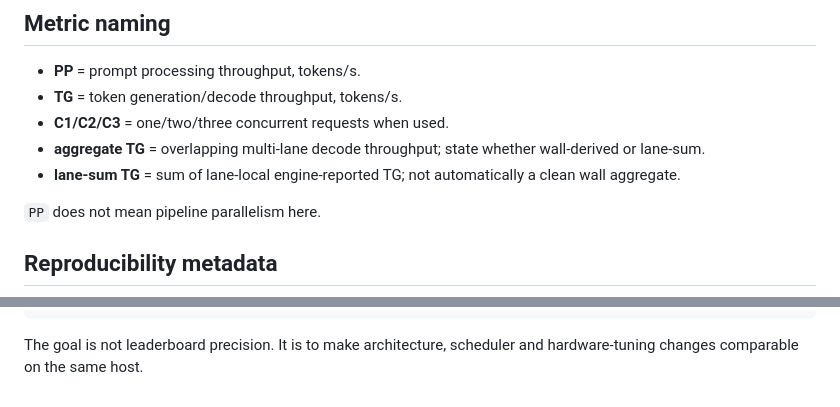
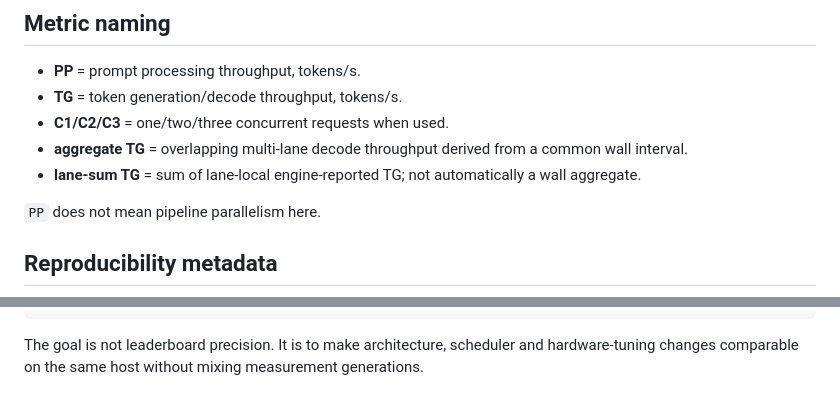
Before and after one commit to rhgo1749/qwen3.8-flash-next-strata-3x5070ti-recipe, a Markdown page: bench/README.md, 2 parts joined by grey strips. Rendered like a GitHub page.

````diff
--- a/bench/README.md
+++ b/bench/README.md
@@ -131,8 +124,8 @@ Sample telemetry over the same interval for power comparisons; do not compare an
 - **PP** = prompt processing throughput, tokens/s.
 - **TG** = token generation/decode throughput, tokens/s.
 - **C1/C2/C3** = one/two/three concurrent requests when used.
-- **aggregate TG** = overlapping multi-lane decode throughput; state whether wall-derived or lane-sum.
-- **lane-sum TG** = sum of lane-local engine-reported TG; not automatically a clean wall aggregate.
+- **aggregate TG** = overlapping multi-lane decode throughput derived from a common wall interval.
+- **lane-sum TG** = sum of lane-local engine-reported TG; not automatically a wall aggregate.
 
 `PP` does not mean pipeline parallelism here.
 
@@ -158,4 +151,4 @@ concurrency
 speculative acceptance
 ```
 
-The goal is not leaderboard precision. It is to make architecture, scheduler and hardware-tuning changes comparable on the same host.
+The goal is not leaderboard precision. It is to make architecture, scheduler and hardware-tuning changes comparable on the same host without mixing measurement generations.
````
Also changed, not shown: other parts of bench/README.md (+19 -26 lines).
